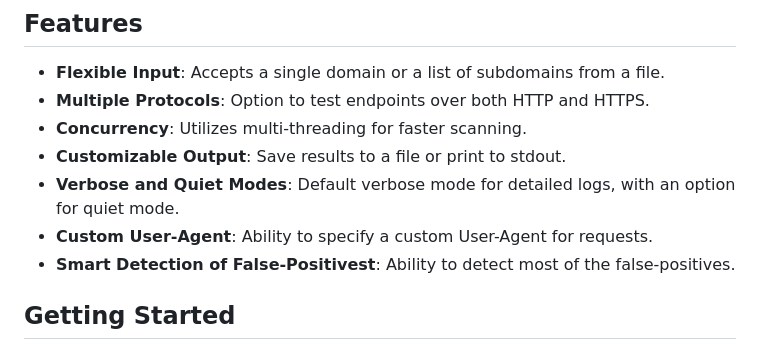
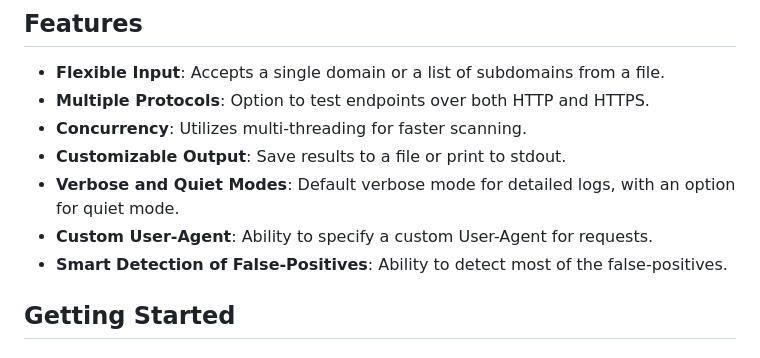
Before and after one commit to brinhosa/apidetector, a Markdown page: README.md, the part around the change. GitHub-like rendering.

```diff
--- a/README.md
+++ b/README.md
@@ -10,7 +10,7 @@ APIDetector is a powerful and efficient tool designed for testing exposed Swagge
 - **Customizable Output**: Save results to a file or print to stdout.
 - **Verbose and Quiet Modes**: Default verbose mode for detailed logs, with an option for quiet mode.
 - **Custom User-Agent**: Ability to specify a custom User-Agent for requests.
-- **Smart Detection of False-Positivest**: Ability to detect most of the false-positives.
+- **Smart Detection of False-Positives**: Ability to detect most of the false-positives.
 
 ## Getting Started
 
```
